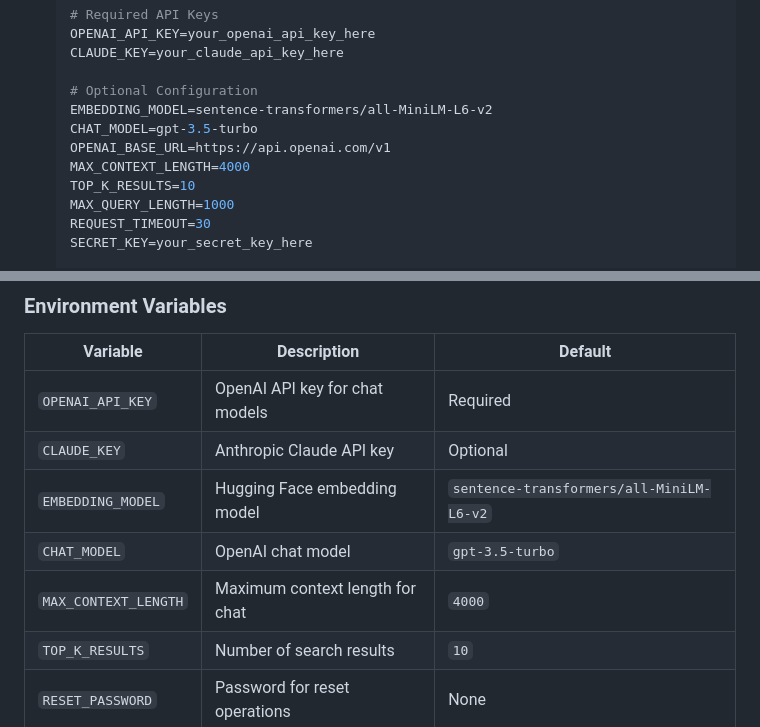
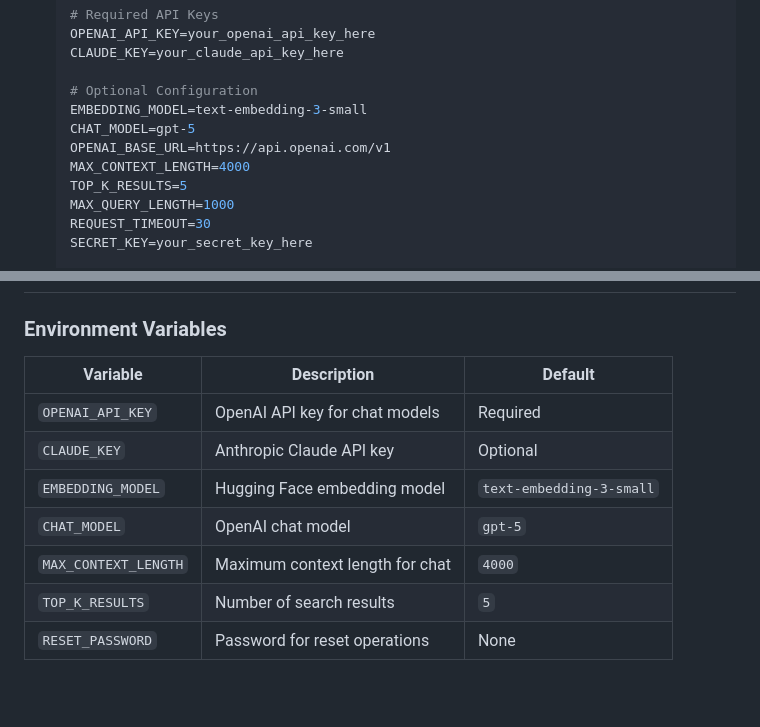
Before and after one commit to aonanj/hfs-techtx-rag, a Markdown page: README.md, 2 parts joined by grey strips. GitHub-like rendering; blank space fills up the shorter version.

Commit message:
Change embedding and chat models in README

```diff
--- a/README.md
+++ b/README.md
@@ -69,11 +69,11 @@ Available at: [tech-trans-rag](https://huggingface.co/spaces/phaethon-order/tech
    CLAUDE_KEY=your_claude_api_key_here
 
    # Optional Configuration
-   EMBEDDING_MODEL=sentence-transformers/all-MiniLM-L6-v2
-   CHAT_MODEL=gpt-3.5-turbo
+   EMBEDDING_MODEL=text-embedding-3-small
+   CHAT_MODEL=gpt-5
    OPENAI_BASE_URL=https://api.openai.com/v1
    MAX_CONTEXT_LENGTH=4000
-   TOP_K_RESULTS=10
+   TOP_K_RESULTS=5
    MAX_QUERY_LENGTH=1000
    REQUEST_TIMEOUT=30
    SECRET_KEY=your_secret_key_here
@@ -143,10 +143,10 @@ Available at: [tech-trans-rag](https://huggingface.co/spaces/phaethon-order/tech
 |----------|-------------|---------|
 | `OPENAI_API_KEY` | OpenAI API key for chat models | Required |
 | `CLAUDE_KEY` | Anthropic Claude API key | Optional |
-| `EMBEDDING_MODEL` | Hugging Face embedding model | `sentence-transformers/all-MiniLM-L6-v2` |
-| `CHAT_MODEL` | OpenAI chat model | `gpt-3.5-turbo` |
+| `EMBEDDING_MODEL` | Hugging Face embedding model | `text-embedding-3-small` |
+| `CHAT_MODEL` | OpenAI chat model | `gpt-5` |
 | `MAX_CONTEXT_LENGTH` | Maximum context length for chat | `4000` |
-| `TOP_K_RESULTS` | Number of search results | `10` |
+| `TOP_K_RESULTS` | Number of search results | `5` |
 | `RESET_PASSWORD` | Password for reset operations | None |
 
 ### API Field Notes
```
